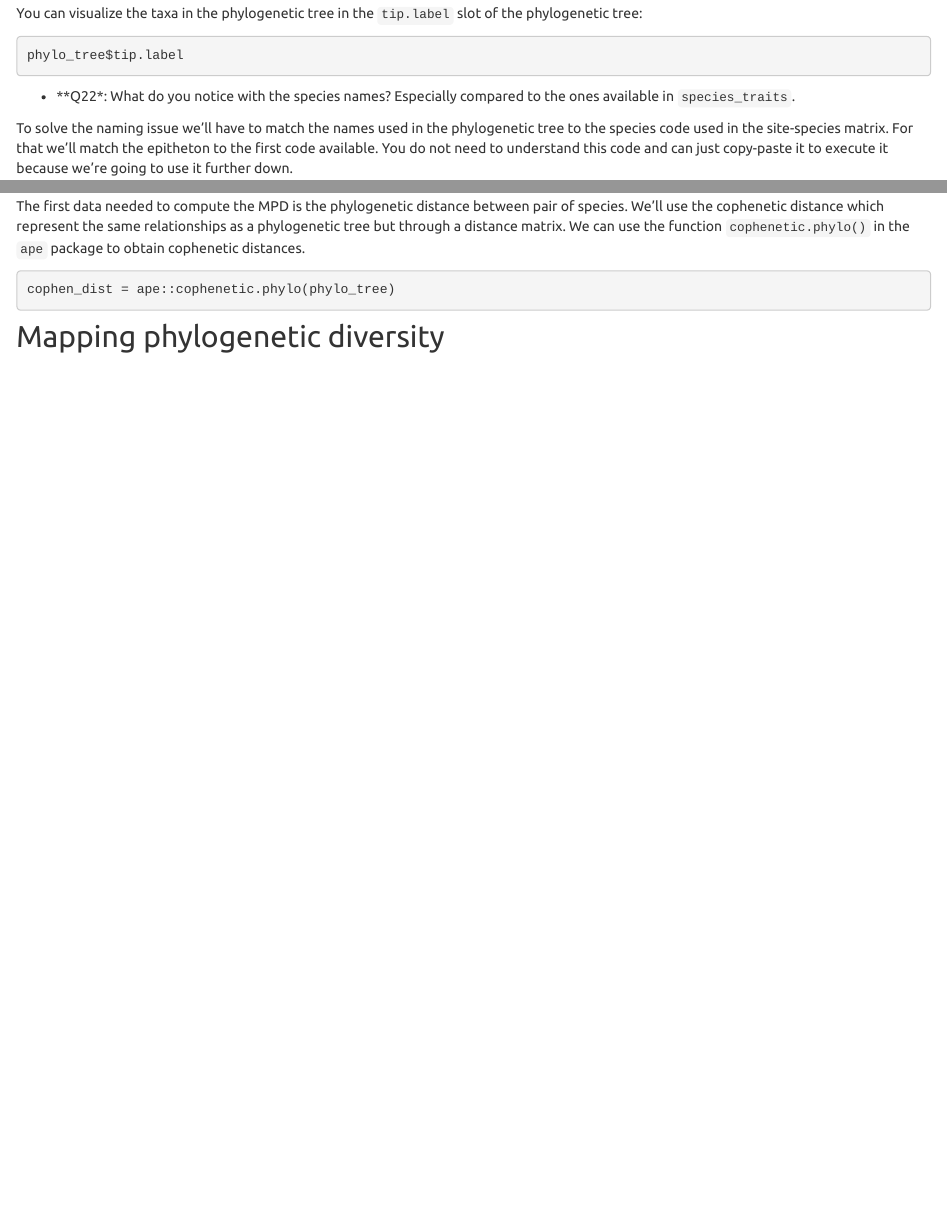
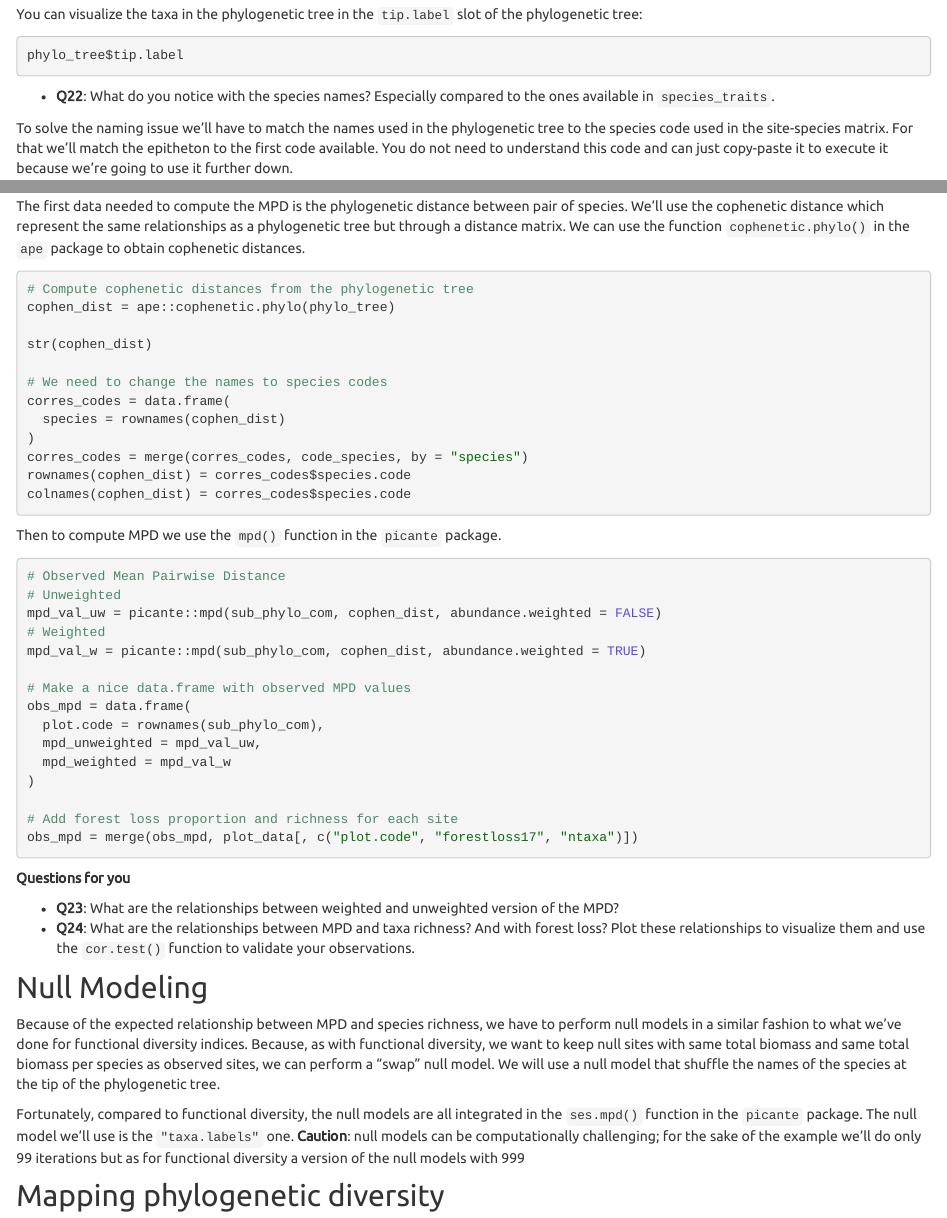
Before and after one commit to Rekyt/biodiversity_facets_tutorial, an R Markdown document (diversity_facets_tutorial.Rmd): the page in a window 1100 px wide, from 12760 px down before the commit and from 12780 px down after it, so that both start at the same text, and a second part further down, joined at a grey line. Rendered offline with R 4.5, knitr and Pandoc, with nearby package versions.

Commit message:
Finished MPD, added SES MPD

````diff
--- a/diversity_facets_tutorial.Rmd
+++ b/diversity_facets_tutorial.Rmd
@@ -680,7 +680,7 @@ You can visualize the taxa in the phylogenetic tree in the `tip.label` slot of t
 phylo_tree$tip.label
 ```
 
-* **Q22*: What do you notice with the species names? Especially compared to the ones available in `species_traits`.
+* **Q22**: What do you notice with the species names? Especially compared to the ones available in `species_traits`.
 
 To solve the naming issue we'll have to match the names used in the phylogenetic tree to the species code used in the site-species matrix. For that we'll match the epitheton to the first code available. You do not need to understand this code and can just copy-paste it to execute it because we're going to use it further down.
 
@@ -757,8 +757,51 @@ To measure phylogenetic diversity we will compute the Mean Pairwise Distance (MP
 The first data needed to compute the MPD is the phylogenetic distance between pair of species. We'll use the cophenetic distance which represent the same relationships as a phylogenetic tree but through a distance matrix. We can use the function `cophenetic.phylo()` in the `ape` package to obtain cophenetic distances.
 
 ```{r cophenetic-dist}
+# Compute cophenetic distances from the phylogenetic tree
 cophen_dist = ape::cophenetic.phylo(phylo_tree)
+
+str(cophen_dist)
+
+# We need to change the names to species codes
+corres_codes = data.frame(
+  species = rownames(cophen_dist)
+)
+corres_codes = merge(corres_codes, code_species, by = "species")
+rownames(cophen_dist) = corres_codes$species.code
+colnames(cophen_dist) = corres_codes$species.code
 ```
+
+Then to compute MPD we use the `mpd()` function in the `picante` package.
+
+```{r mpd}
+# Observed Mean Pairwise Distance
+# Unweighted
+mpd_val_uw = picante::mpd(sub_phylo_com, cophen_dist, abundance.weighted = FALSE)
+# Weighted
+mpd_val_w = picante::mpd(sub_phylo_com, cophen_dist, abundance.weighted = TRUE)
+
+# Make a nice data.frame with observed MPD values
+obs_mpd = data.frame(
+  plot.code = rownames(sub_phylo_com),
+  mpd_unweighted = mpd_val_uw,
+  mpd_weighted = mpd_val_w
+)
+
+# Add forest loss proportion and richness for each site
+obs_mpd = merge(obs_mpd, plot_data[, c("plot.code", "forestloss17", "ntaxa")])
+```
+
+**Questions for you**
+
+* **Q23**: What are the relationships between weighted and unweighted version of the MPD?
+* **Q24**: What are the relationships between MPD and taxa richness? And with forest loss? Plot these relationships to visualize them and use the `cor.test()` function to validate your observations.
+
+
+## Null Modeling
+
+Because of the expected relationship between MPD and species richness, we have to perform null models in a similar fashion to what we've done for functional diversity indices. Because, as with functional diversity, we want to keep null sites with same total biomass and same total biomass per species as observed sites, we can perform a "swap" null model. We will use a null model that shuffle the names of the species at the tip of the phylogenetic tree.
+
+Fortunately, compared to functional diversity, the null models are all integrated in the `ses.mpd()` function in the `picante` package. The null model we'll use is the `"taxa.labels"` one. **Caution**: null models can be computationally challenging; for the sake of the example we'll do only 99 iterations but as for functional diversity a version of the null models with 999
 
 
 ## Mapping phylogenetic diversity
````
